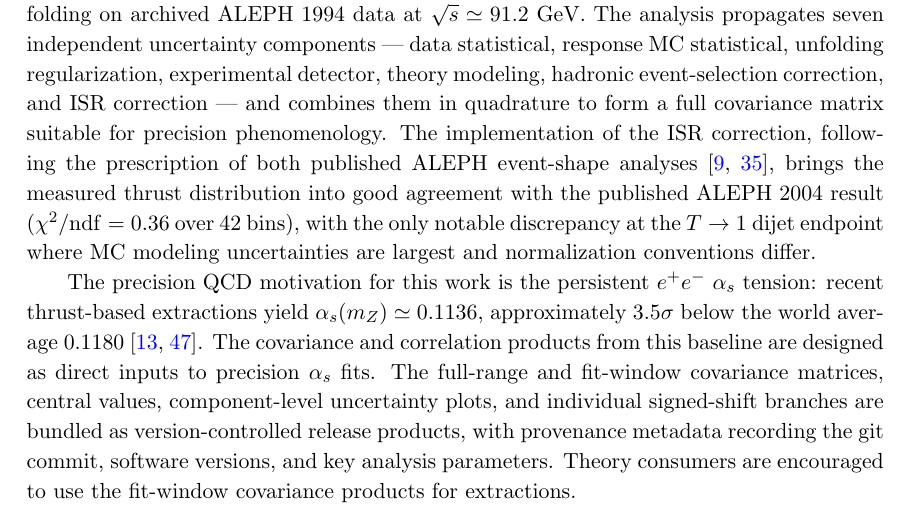
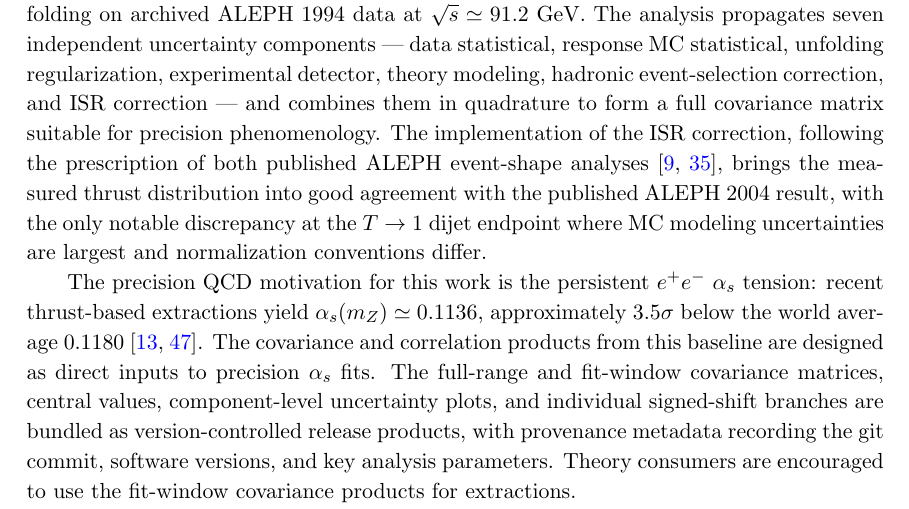
Before and after one commit to Electron-Positron-Alliance/ALEPH_Analysis_Agentic_Thrust, a LaTeX document (main.tex, which reads sections/Conclusion.tex): part of page 40 of 44, cut so that both start at the same text. Compiled offline with pdfLaTeX; a missing bibliography style is replaced by a similar one.

Commit message:
Drop the chi2/ndf against ALEPH 2004 from the conclusion
The value was computed treating this measurement and ALEPH 2004 as independent:
the code uses sigma2 = yerr1^2 + yerr2^2, diagonal only, as recorded in the
comment at Results.tex:46. The two are not independent, sharing the ALEPH
detector, overlapping data and related simulation, so the denominator is too
large and the chi2 correspondingly too small. It is also the same assumption
just removed from the ratio panels in 23f10c9, where it inflated the plotted
ALEPH error bars from 15.4% to 21%.

The sentence now states good agreement without a number, keeping the endpoint
caveat. A comment records why, following the precedent at Results.tex:42-47 where
chi2 was previously removed from a caption, so it is not reinstated unexamined.

Closure chi2 values elsewhere are untouched: the refolded-to-measured and
closure-shape chi2 in AnalysisMethod.tex, AIAgentUsage.tex:63 and
App_ValidationAndCrossChecks.tex are internal diagnostics of the unfolding and do
not involve the ALEPH comparison.

main.pdf rebuilt: 0 errors, 0 undefined references, 43 pages.

Co-Authored-By: Claude Opus 5 (1M context) <noreply@anthropic.com>

```diff
--- a/sections/Conclusion.tex
+++ b/sections/Conclusion.tex
@@ -10,9 +10,14 @@ correction, and ISR correction --- and combines them in quadrature to form a ful
 covariance matrix suitable for precision phenomenology. The implementation of the
 ISR correction, following the prescription of both published ALEPH event-shape
 analyses~\cite{Barate:1996fi,Heister:2003aj}, brings the measured thrust distribution
-into good agreement with the published ALEPH 2004 result ($\chi^2/\mathrm{ndf}=0.36$
-over 42 bins), with the only notable discrepancy at the $T\to 1$ dijet endpoint where
-MC modeling uncertainties are largest and normalization conventions differ.
+into good agreement with the published ALEPH 2004 result, with the only notable
+discrepancy at the $T\to 1$ dijet endpoint where MC modeling uncertainties are
+largest and normalization conventions differ.
+% chi2/ndf = 0.36 over 42 bins was quoted here and removed. The code computes it as
+% sigma2 = yerr1^2 + yerr2^2, diagonal only, i.e. treating this measurement and ALEPH
+% 2004 as independent; they share the ALEPH detector, overlapping data and related
+% simulation, so that denominator is too large and the chi2 correspondingly too small.
+% A defensible value needs the correlation between the two, which is not available.
 
 The precision QCD motivation for this work is the persistent $e^{+}e^{-}$ $\alpha_s$
 tension: recent thrust-based extractions yield $\alpha_s(m_Z)\simeq0.1136$,
```
